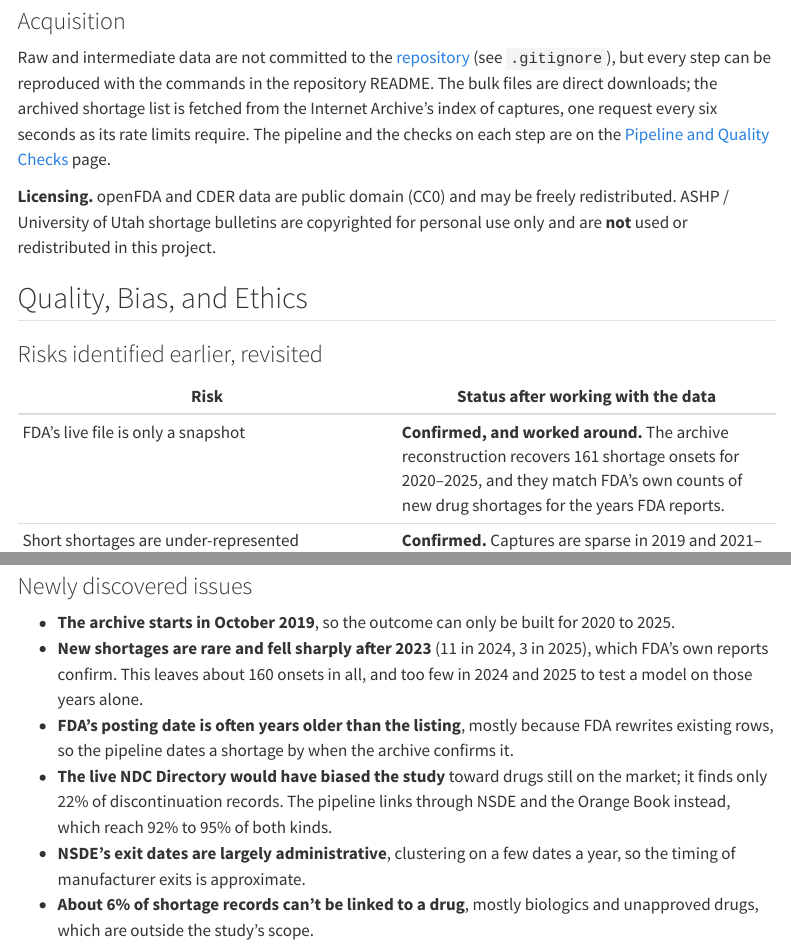
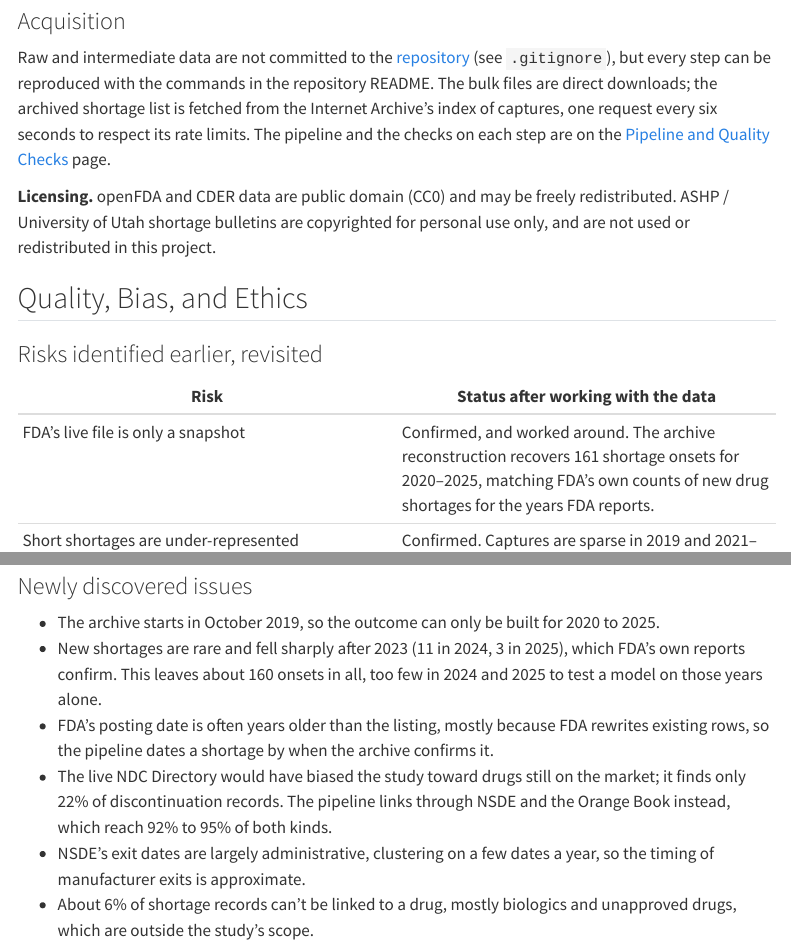
Before and after one commit to zerdley/CSCI5502-Project, a Quarto document (site/data.qmd): the page in a window 1100 px wide, from 1400 px down, and a second part further down, joined at a grey line. Rendered offline with R 4.5, knitr and Pandoc in place of Quarto, with nearby package versions; menus at the side of the page are left out.

Commit message:
minor formatting and phrasing edits for m2

```diff
--- a/site/data.qmd
+++ b/site/data.qmd
@@ -46,11 +46,11 @@ Raw and intermediate data are not committed to the
 [repository](https://github.com/zerdley/CSCI5502-Project) (see `.gitignore`), but every step can be
 reproduced with the commands in the repository README. The bulk files are direct downloads; the
 archived shortage list is fetched from the Internet Archive's index of captures, one request every
-six seconds as its rate limits require. The pipeline and the checks on each step are on the
+six seconds to respect its rate limits. The pipeline and the checks on each step are on the
 [Pipeline and Quality Checks](data-pipeline.ipynb) page.
 
 **Licensing.** openFDA and CDER data are public domain (CC0) and may be freely redistributed.
-ASHP / University of Utah shortage bulletins are copyrighted for personal use only and are **not**
+ASHP / University of Utah shortage bulletins are copyrighted for personal use only, and are not
 used or redistributed in this project.
 
 ## Quality, Bias, and Ethics
@@ -59,5 +59,5 @@ used or redistributed in this project.
 
 | Risk | Status after working with the data |
 |---|---|
-| FDA's live file is only a snapshot | **Confirmed, and worked around.** The archive reconstruction recovers 161 shortage onsets for 2020–2025, and they match FDA's own counts of new drug shortages for the years FDA reports. |
-| Short shortages are under-represented | **Confirmed.** Captures are sparse in 2019 and 2021–2023, and two gaps exceed FDA's six-month purge window. Shortages that opened and closed inside a gap are missing. |
+| FDA's live file is only a snapshot | Confirmed, and worked around. The archive reconstruction recovers 161 shortage onsets for 2020–2025, matching FDA's own counts of new drug shortages for the years FDA reports. |
+| Short shortages are under-represented | Confirmed. Captures are sparse in 2019 and 2021–2023, and two gaps exceed FDA's six-month purge window. Shortages that opened and closed inside a gap are missing. |
@@ -67,18 +67,18 @@ used or redistributed in this project.
 
 ### Newly discovered issues
 
-- **The archive starts in October 2019**, so the outcome can only be built for 2020 to 2025.
-- **New shortages are rare and fell sharply after 2023** (11 in 2024, 3 in 2025), which FDA's
-  own reports confirm. This leaves about 160 onsets in all, and too few in 2024 and 2025 to test a
+- The archive starts in October 2019, so the outcome can only be built for 2020 to 2025.
+- New shortages are rare and fell sharply after 2023 (11 in 2024, 3 in 2025), which FDA's
+  own reports confirm. This leaves about 160 onsets in all, too few in 2024 and 2025 to test a
   model on those years alone.
-- **FDA's posting date is often years older than the listing**, mostly because FDA rewrites
+- FDA's posting date is often years older than the listing, mostly because FDA rewrites
   existing rows, so the pipeline dates a shortage by when the archive confirms it.
-- **The live NDC Directory would have biased the study** toward drugs still on the market; it
+- The live NDC Directory would have biased the study toward drugs still on the market; it
   finds only 22% of discontinuation records. The pipeline links through NSDE and the Orange Book
   instead, which reach 92% to 95% of both kinds.
-- **NSDE's exit dates are largely administrative**, clustering on a few dates a year, so the
+- NSDE's exit dates are largely administrative, clustering on a few dates a year, so the
   timing of manufacturer exits is approximate.
-- **About 6% of shortage records can't be linked to a drug**, mostly biologics and unapproved
+- About 6% of shortage records can't be linked to a drug, mostly biologics and unapproved
   drugs, which are outside the study's scope.
 
 ### The limitation we can't fix
```
Also changed, not shown: site/data.qmd (20 more changed lines), 2 other files.
